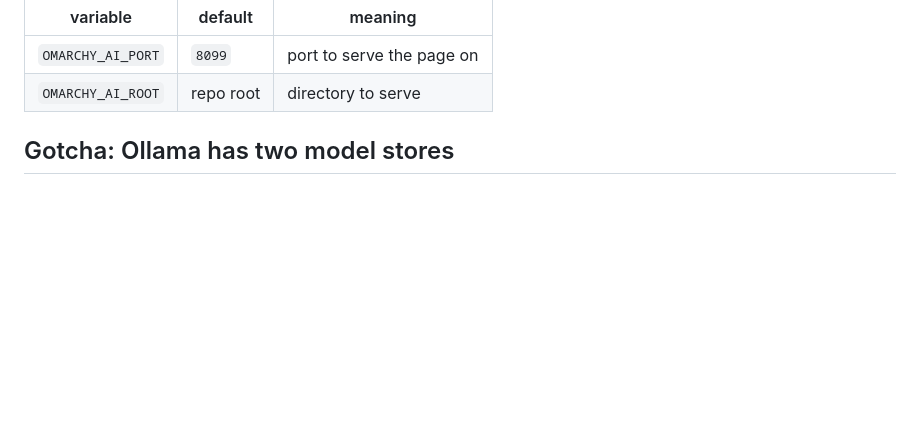
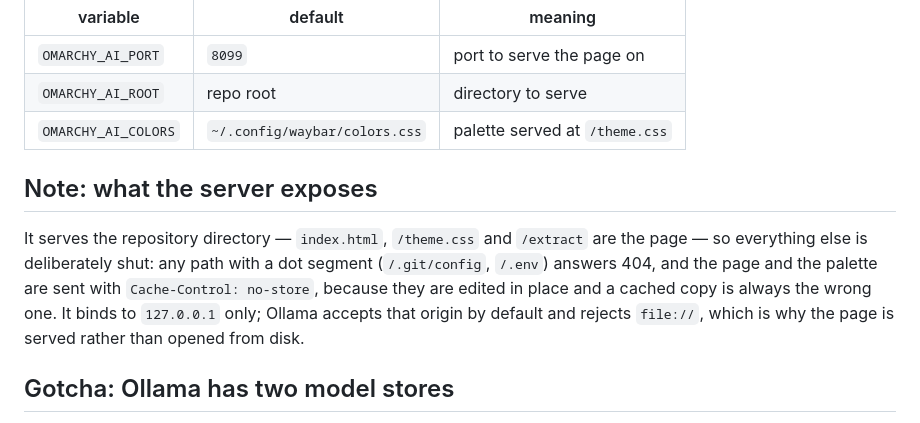
Before and after one commit to beav0team/ollama-web, a Markdown page: README.md, the part around one of its changes. Drawn GitHub-style; blank space fills up the shorter version.

```diff
--- a/README.md
+++ b/README.md
@@ -64,6 +78,17 @@ Environment variables for the server:
 |---|---|---|
 | `OMARCHY_AI_PORT` | `8099` | port to serve the page on |
 | `OMARCHY_AI_ROOT` | repo root | directory to serve |
+| `OMARCHY_AI_COLORS` | `~/.config/waybar/colors.css` | palette served at `/theme.css` |
+
+## Note: what the server exposes
+
+It serves the repository directory — `index.html`, `/theme.css` and `/extract`
+are the page — so everything else is deliberately shut: any path with a dot
+segment (`/.git/config`, `/.env`) answers 404, and the page and the palette are
+sent with `Cache-Control: no-store`, because they are edited in place and a
+cached copy is always the wrong one. It binds to `127.0.0.1` only; Ollama
+accepts that origin by default and rejects `file://`, which is why the page is
+served rather than opened from disk.
 
 ## Gotcha: Ollama has two model stores
 
```
Also changed, not shown: other parts of README.md (+23 -9 lines), docs/screenshot.png, 2 other files.
